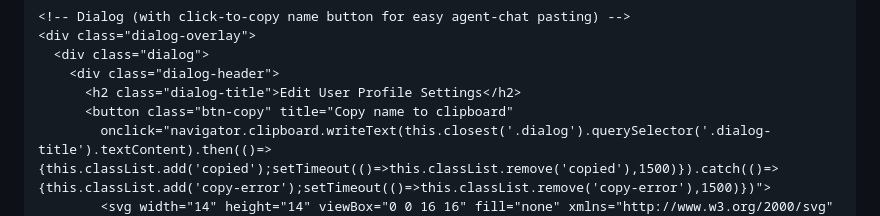
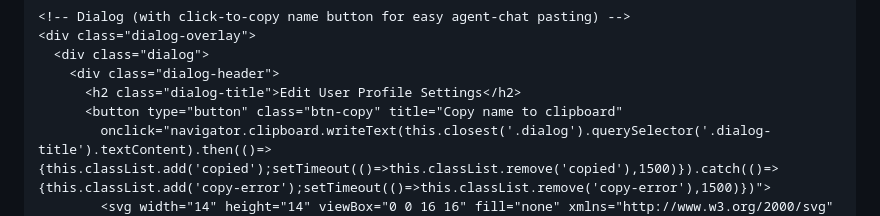
Before and after one commit to falloutxAY/mockup-builder, a Markdown page: skills/mockup-build/SKILL.md, the part around the change. Drawn GitHub-style.

Commit message:
Update SKILL.md
Co-authored-by: Copilot <175728472+Copilot@users.noreply.github.com>

```diff
--- a/skills/mockup-build/SKILL.md
+++ b/skills/mockup-build/SKILL.md
@@ -104,7 +104,7 @@ Use these classes from `base-styles.css`:
   <div class="dialog">
     <div class="dialog-header">
       <h2 class="dialog-title">Edit User Profile Settings</h2>
-      <button class="btn-copy" title="Copy name to clipboard"
+      <button type="button" class="btn-copy" title="Copy name to clipboard"
         onclick="navigator.clipboard.writeText(this.closest('.dialog').querySelector('.dialog-title').textContent).then(()=>{this.classList.add('copied');setTimeout(()=>this.classList.remove('copied'),1500)}).catch(()=>{this.classList.add('copy-error');setTimeout(()=>this.classList.remove('copy-error'),1500)})">
         <svg width="14" height="14" viewBox="0 0 16 16" fill="none" xmlns="http://www.w3.org/2000/svg" aria-hidden="true">
           <rect x="5" y="5" width="9" height="11" rx="1.5" stroke="currentColor" stroke-width="1.5"/>
```
